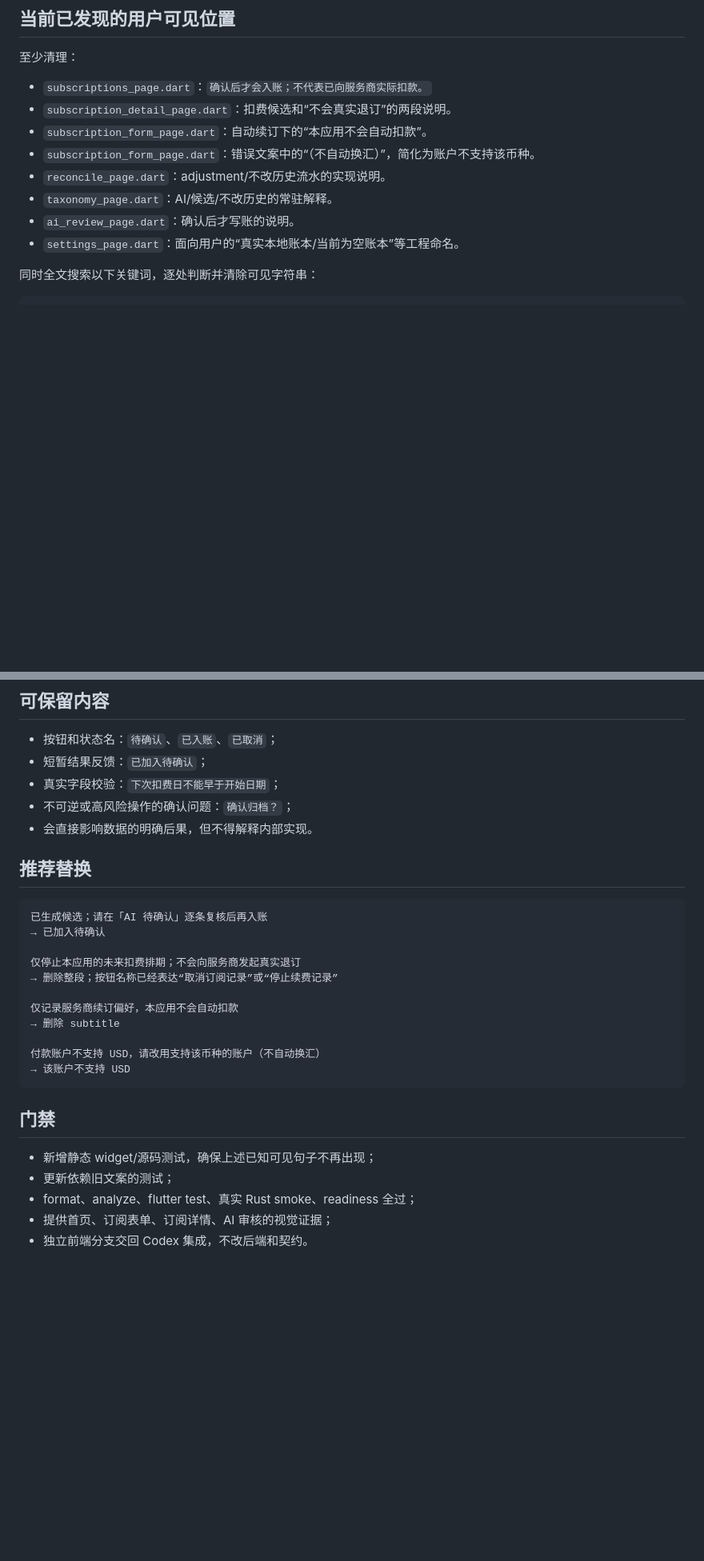
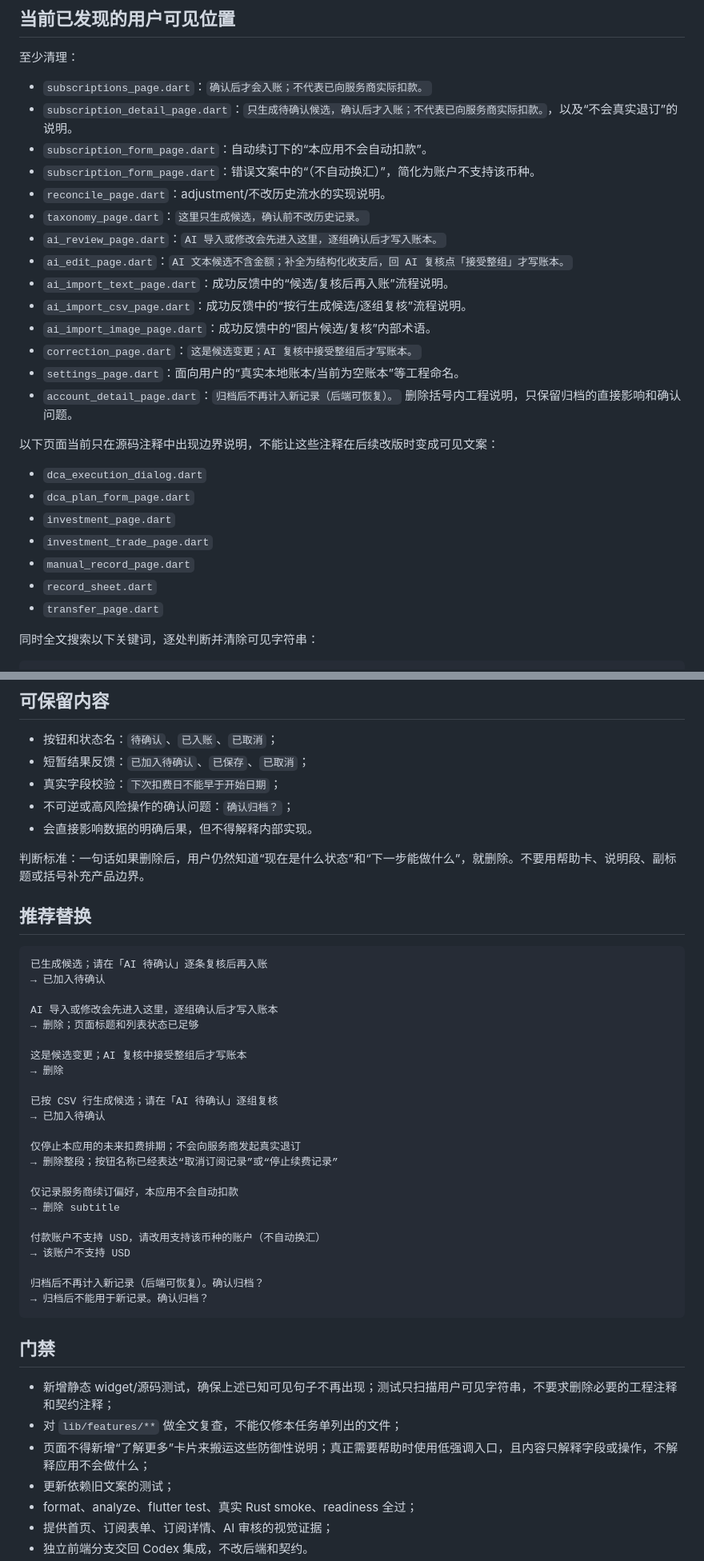
Before and after one commit to Faust7777777/wealth-ledger, a Markdown page: docs/handoffs/2026-07-18-claude-remove-defensive-copy.md, 2 parts joined by grey strips. Shown at 80% size. Drawn GitHub-style; blank space fills up the shorter version.

Commit message:
docs(frontend): remove defensive product copy globally

````diff
--- a/docs/handoffs/2026-07-18-claude-remove-defensive-copy.md
+++ b/docs/handoffs/2026-07-18-claude-remove-defensive-copy.md
@@ -26,13 +26,29 @@ Finwealth 是资产统计应用，用户理解其用途。页面不得反复声
 至少清理：
 
 - `subscriptions_page.dart`：`确认后才会入账；不代表已向服务商实际扣款。`
-- `subscription_detail_page.dart`：扣费候选和“不会真实退订”的两段说明。
+- `subscription_detail_page.dart`：`只生成待确认候选，确认后才入账；不代表已向服务商实际扣款。`，以及“不会真实退订”的说明。
 - `subscription_form_page.dart`：自动续订下的“本应用不会自动扣款”。
 - `subscription_form_page.dart`：错误文案中的“（不自动换汇）”，简化为账户不支持该币种。
 - `reconcile_page.dart`：adjustment/不改历史流水的实现说明。
-- `taxonomy_page.dart`：AI/候选/不改历史的常驻解释。
-- `ai_review_page.dart`：确认后才写账的说明。
+- `taxonomy_page.dart`：`这里只生成候选，确认前不改历史记录。`
+- `ai_review_page.dart`：`AI 导入或修改会先进入这里，逐组确认后才写入账本。`
+- `ai_edit_page.dart`：`AI 文本候选不含金额；补全为结构化收支后，回 AI 复核点「接受整组」才写账本。`
+- `ai_import_text_page.dart`：成功反馈中的“候选/复核后再入账”流程说明。
+- `ai_import_csv_page.dart`：成功反馈中的“按行生成候选/逐组复核”流程说明。
+- `ai_import_image_page.dart`：成功反馈中的“图片候选/复核”内部术语。
+- `correction_page.dart`：`这是候选变更；AI 复核中接受整组后才写账本。`
 - `settings_page.dart`：面向用户的“真实本地账本/当前为空账本”等工程命名。
+- `account_detail_page.dart`：`归档后不再计入新记录（后端可恢复）。` 删除括号内工程说明，只保留归档的直接影响和确认问题。
+
+以下页面当前只在源码注释中出现边界说明，不能让这些注释在后续改版时变成可见文案：
+
+- `dca_execution_dialog.dart`
+- `dca_plan_form_page.dart`
+- `investment_page.dart`
+- `investment_trade_page.dart`
+- `manual_record_page.dart`
+- `record_sheet.dart`
+- `transfer_page.dart`
 
 同时全文搜索以下关键词，逐处判断并清除可见字符串：
 
@@ -57,15 +73,26 @@ MVP
 ## 可保留内容
 
 - 按钮和状态名：`待确认`、`已入账`、`已取消`；
-- 短暂结果反馈：`已加入待确认`；
+- 短暂结果反馈：`已加入待确认`、`已保存`、`已取消`；
 - 真实字段校验：`下次扣费日不能早于开始日期`；
 - 不可逆或高风险操作的确认问题：`确认归档？`；
 - 会直接影响数据的明确后果，但不得解释内部实现。
+
+判断标准：一句话如果删除后，用户仍然知道“现在是什么状态”和“下一步能做什么”，就删除。不要用帮助卡、说明段、副标题或括号补充产品边界。
 
 ## 推荐替换
 
 ```text
 已生成候选；请在「AI 待确认」逐条复核后再入账
+→ 已加入待确认
+
+AI 导入或修改会先进入这里，逐组确认后才写入账本
+→ 删除；页面标题和列表状态已足够
+
+这是候选变更；AI 复核中接受整组后才写账本
+→ 删除
+
+已按 CSV 行生成候选；请在「AI 待确认」逐组复核
 → 已加入待确认
 
 仅停止本应用的未来扣费排期；不会向服务商发起真实退订
@@ -76,11 +103,16 @@ MVP
 
 付款账户不支持 USD，请改用支持该币种的账户（不自动换汇）
 → 该账户不支持 USD
+
+归档后不再计入新记录（后端可恢复）。确认归档？
+→ 归档后不能用于新记录。确认归档？
 ```
 
 ## 门禁
 
-- 新增静态 widget/源码测试，确保上述已知可见句子不再出现；
+- 新增静态 widget/源码测试，确保上述已知可见句子不再出现；测试只扫描用户可见字符串，不要求删除必要的工程注释和契约注释；
+- 对 `lib/features/**` 做全文复查，不能仅修本任务单列出的文件；
+- 页面不得新增“了解更多”卡片来搬运这些防御性说明；真正需要帮助时使用低强调入口，且内容只解释字段或操作，不解释应用不会做什么；
 - 更新依赖旧文案的测试；
 - format、analyze、flutter test、真实 Rust smoke、readiness 全过；
 - 提供首页、订阅表单、订阅详情、AI 审核的视觉证据；
````
